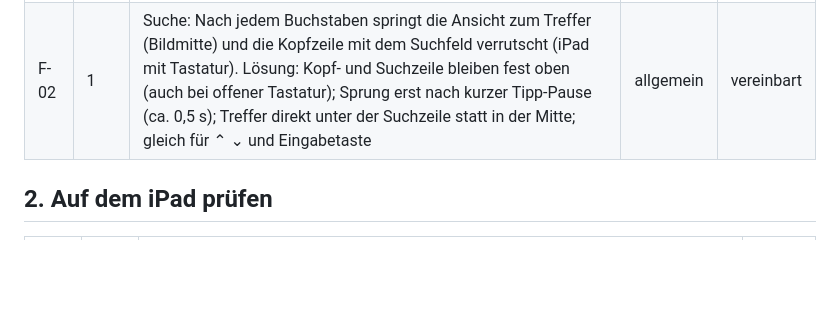
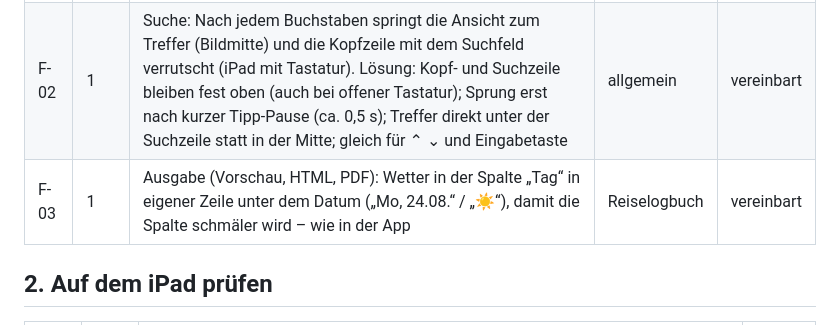
Before and after one commit to g811141a/PackList, a Markdown page: BACKLOG.md, the part around the change. Rendered like a GitHub page; blank space fills up the shorter version.

Commit message:
Backlog: F-03 Wetter in der Ausgabe unter dem Datum (Prio 1, 2.1.1)
Co-Authored-By: Claude Opus 5.5 <noreply@anthropic.com>
Claude-Session: https://claude.ai/code/session_01LyaogWU1J3bjHruVAH2u3z

```diff
--- a/BACKLOG.md
+++ b/BACKLOG.md
@@ -20,6 +20,7 @@ Status: **vereinbart** (entschieden, wartet auf „Ja“ zum Bauen) · **offen**
 |---|---|---|---|---|
 | F-01 | 1 | PDF-Ausgabe bei eingeblendeter Seitenleiste fehlerhaft (quer): Beim Drucken bleibt der linke Platz der Seitenleiste frei, das Reiselogbuch ist verschoben/abgeschnitten. Ursache: Abstand `body.docked` gilt auch beim Drucken. Lösung: beim Drucken nur das Reiselogbuch, ohne Seitenleiste und ohne deren Abstand (Druck-Regel `body.docked { padding: 0 }`); prüfen quer und hoch, mit und ohne Seitenleiste | allgemein | vereinbart |
 | F-02 | 1 | Suche: Nach jedem Buchstaben springt die Ansicht zum Treffer (Bildmitte) und die Kopfzeile mit dem Suchfeld verrutscht (iPad mit Tastatur). Lösung: Kopf- und Suchzeile bleiben fest oben (auch bei offener Tastatur); Sprung erst nach kurzer Tipp-Pause (ca. 0,5 s); Treffer direkt unter der Suchzeile statt in der Mitte; gleich für ⌃ ⌄ und Eingabetaste | allgemein | vereinbart |
+| F-03 | 1 | Ausgabe (Vorschau, HTML, PDF): Wetter in der Spalte „Tag“ in eigener Zeile unter dem Datum („Mo, 24.08.“ / „☀️“), damit die Spalte schmäler wird – wie in der App | Reiselogbuch | vereinbart |
 
 ## 2. Auf dem iPad prüfen
 
```
